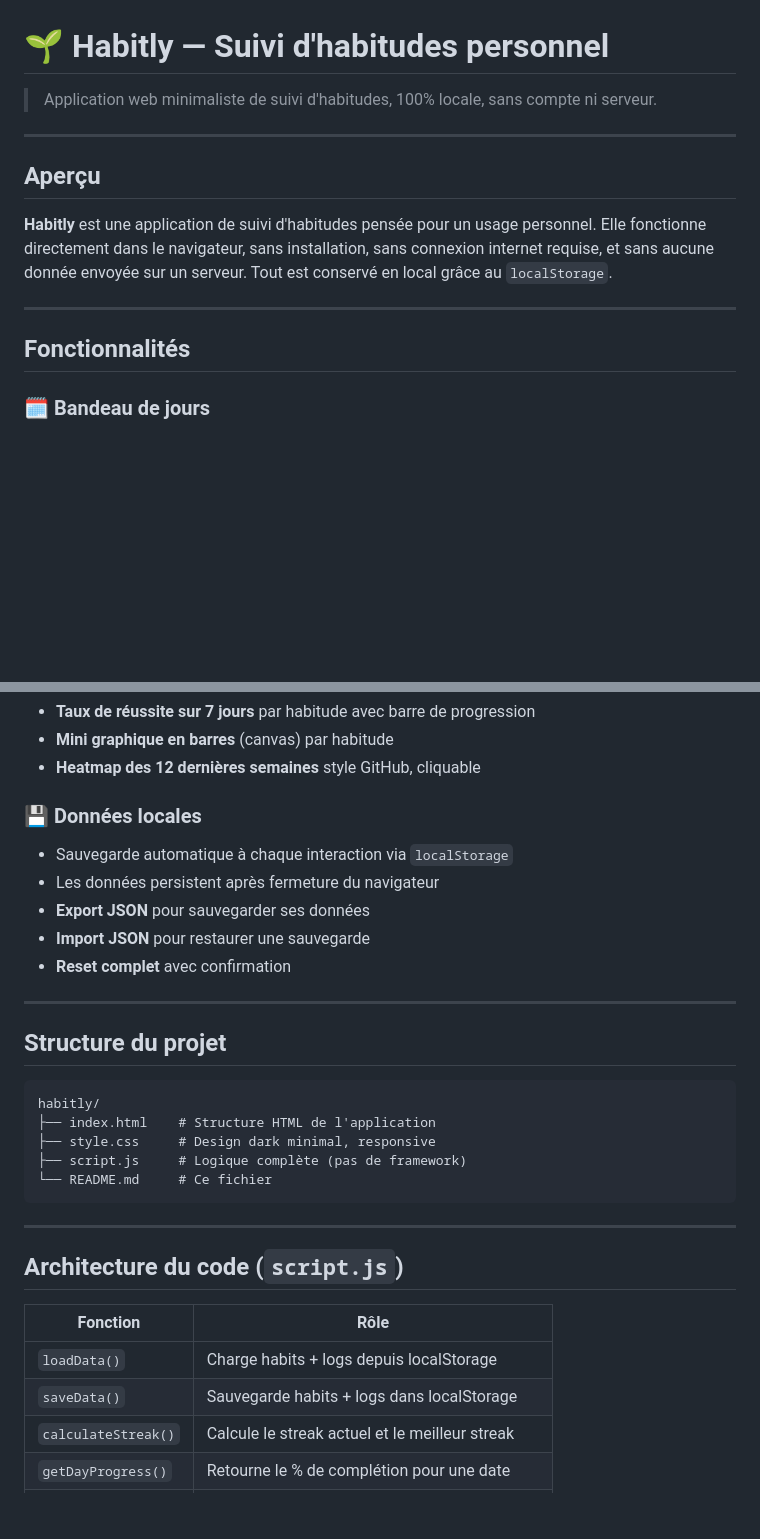
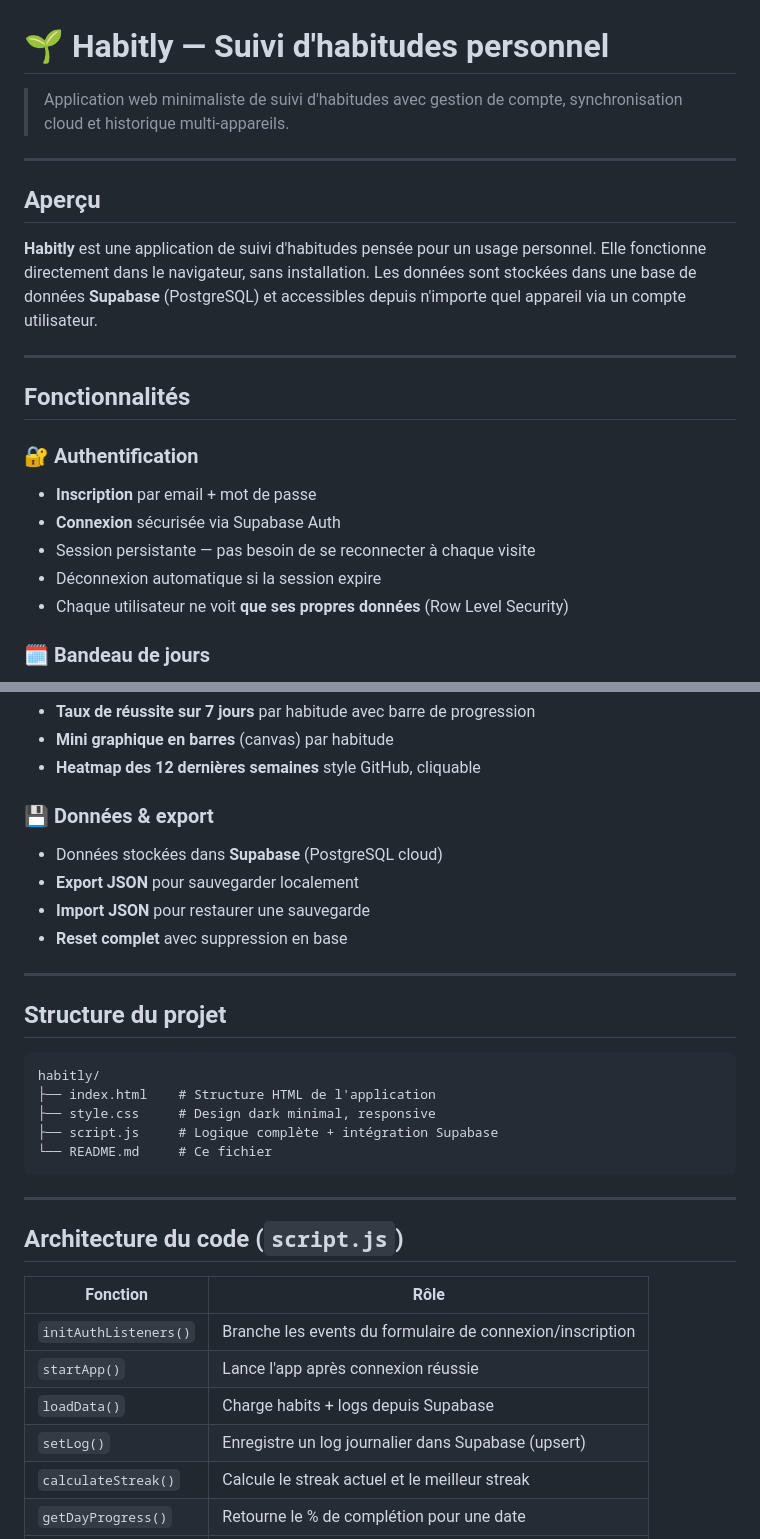
Before and after one commit to juan-lopez-loza/Habitly, a Markdown page: README.md, 2 parts joined by grey strips. Drawn GitHub-style; blank space fills up the shorter version.

````diff
--- a/README.md
+++ b/README.md
@@ -1,16 +1,23 @@
 # 🌱 Habitly — Suivi d'habitudes personnel
 
-> Application web minimaliste de suivi d'habitudes, 100% locale, sans compte ni serveur.
+> Application web minimaliste de suivi d'habitudes avec gestion de compte, synchronisation cloud et historique multi-appareils.
 
 ---
 
 ## Aperçu
 
-**Habitly** est une application de suivi d'habitudes pensée pour un usage personnel. Elle fonctionne directement dans le navigateur, sans installation, sans connexion internet requise, et sans aucune donnée envoyée sur un serveur. Tout est conservé en local grâce au `localStorage`.
+**Habitly** est une application de suivi d'habitudes pensée pour un usage personnel. Elle fonctionne directement dans le navigateur, sans installation. Les données sont stockées dans une base de données **Supabase** (PostgreSQL) et accessibles depuis n'importe quel appareil via un compte utilisateur.
 
 ---
 
 ## Fonctionnalités
+
+### 🔐 Authentification
+- **Inscription** par email + mot de passe
+- **Connexion** sécurisée via Supabase Auth
+- Session persistante — pas besoin de se reconnecter à chaque visite
+- Déconnexion automatique si la session expire
+- Chaque utilisateur ne voit **que ses propres données** (Row Level Security)
 
 ### 🗓️ Bandeau de jours
 - Affiche les **90 derniers jours** dans une frise horizontale scrollable
@@ -40,12 +48,11 @@
 - **Mini graphique en barres** (canvas) par habitude
 - **Heatmap des 12 dernières semaines** style GitHub, cliquable
 
-### 💾 Données locales
-- Sauvegarde automatique à chaque interaction via `localStorage`
-- Les données persistent après fermeture du navigateur
-- **Export JSON** pour sauvegarder ses données
+### 💾 Données & export
+- Données stockées dans **Supabase** (PostgreSQL cloud)
+- **Export JSON** pour sauvegarder localement
 - **Import JSON** pour restaurer une sauvegarde
-- **Reset complet** avec confirmation
+- **Reset complet** avec suppression en base
 
 ---
 
@@ -55,7 +62,7 @@
 habitly/
 ├── index.html    # Structure HTML de l'application
 ├── style.css     # Design dark minimal, responsive
-├── script.js     # Logique complète (pas de framework)
+├── script.js     # Logique complète + intégration Supabase
 └── README.md     # Ce fichier
 ```
 
@@ -65,8 +72,10 @@ habitly/
 
 | Fonction | Rôle |
 |---|---|
-| `loadData()` | Charge habits + logs depuis localStorage |
-| `saveData()` | Sauvegarde habits + logs dans localStorage |
+| `initAuthListeners()` | Branche les events du formulaire de connexion/inscription |
+| `startApp()` | Lance l'app après connexion réussie |
+| `loadData()` | Charge habits + logs depuis Supabase |
+| `setLog()` | Enregistre un log journalier dans Supabase (upsert) |
 | `calculateStreak()` | Calcule le streak actuel et le meilleur streak |
 | `getDayProgress()` | Retourne le % de complétion pour une date |
 | `renderTimeline()` | Génère le bandeau de jours scrollable |
````
Also changed, not shown: other parts of README.md (+8 -42 lines).
